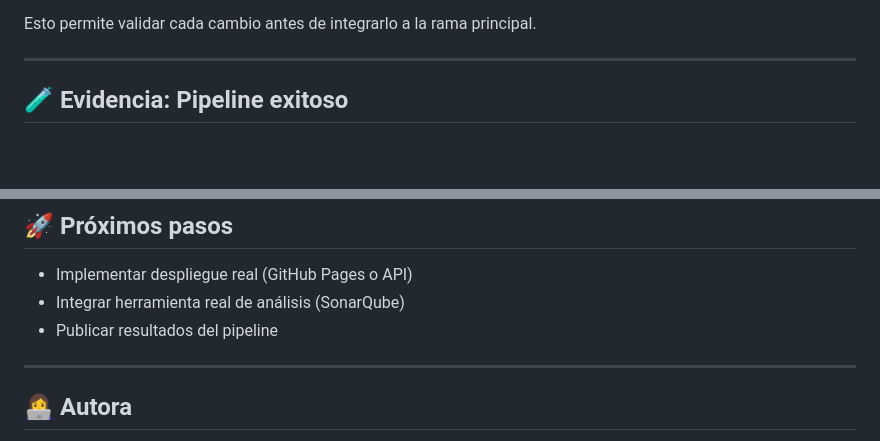
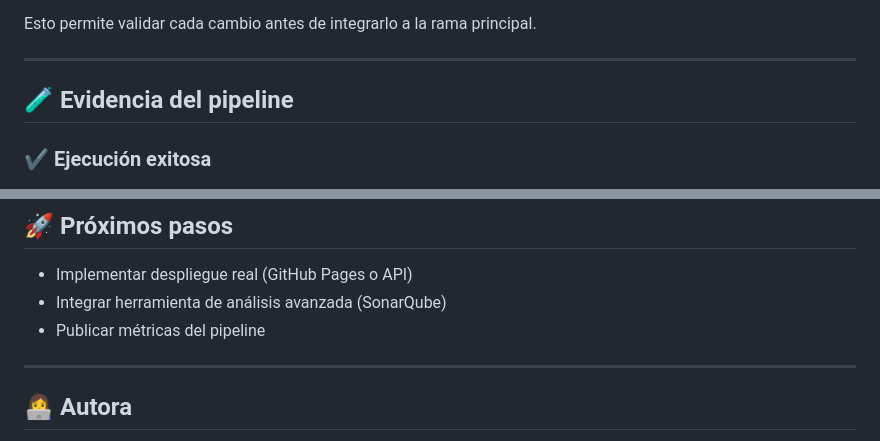
Before and after one commit to vermaldonado-ia/cloud-delivery-pipeline-portafolio, a Markdown page: README.md, 2 parts joined by grey strips. Drawn GitHub-style; blank space fills up the shorter version.

```diff
--- a/README.md
+++ b/README.md
@@ -51,7 +51,8 @@ Esto permite validar cada cambio antes de integrarlo a la rama principal.
 
 ---
 
-## 🧪 Evidencia: Pipeline exitoso
+## 🧪 Evidencia del pipeline
 
+### ✔️ Ejecución exitosa
 ![CI Success](docs/ci-success.png)
 
@@ -147,8 +152,8 @@ Este proyecto demuestra:
 ## 🚀 Próximos pasos
 
 - Implementar despliegue real (GitHub Pages o API)
-- Integrar herramienta real de análisis (SonarQube)
-- Publicar resultados del pipeline
+- Integrar herramienta de análisis avanzada (SonarQube)
+- Publicar métricas del pipeline
 
 ---
 
```
Also changed, not shown: other parts of README.md (+46 -42 lines).
